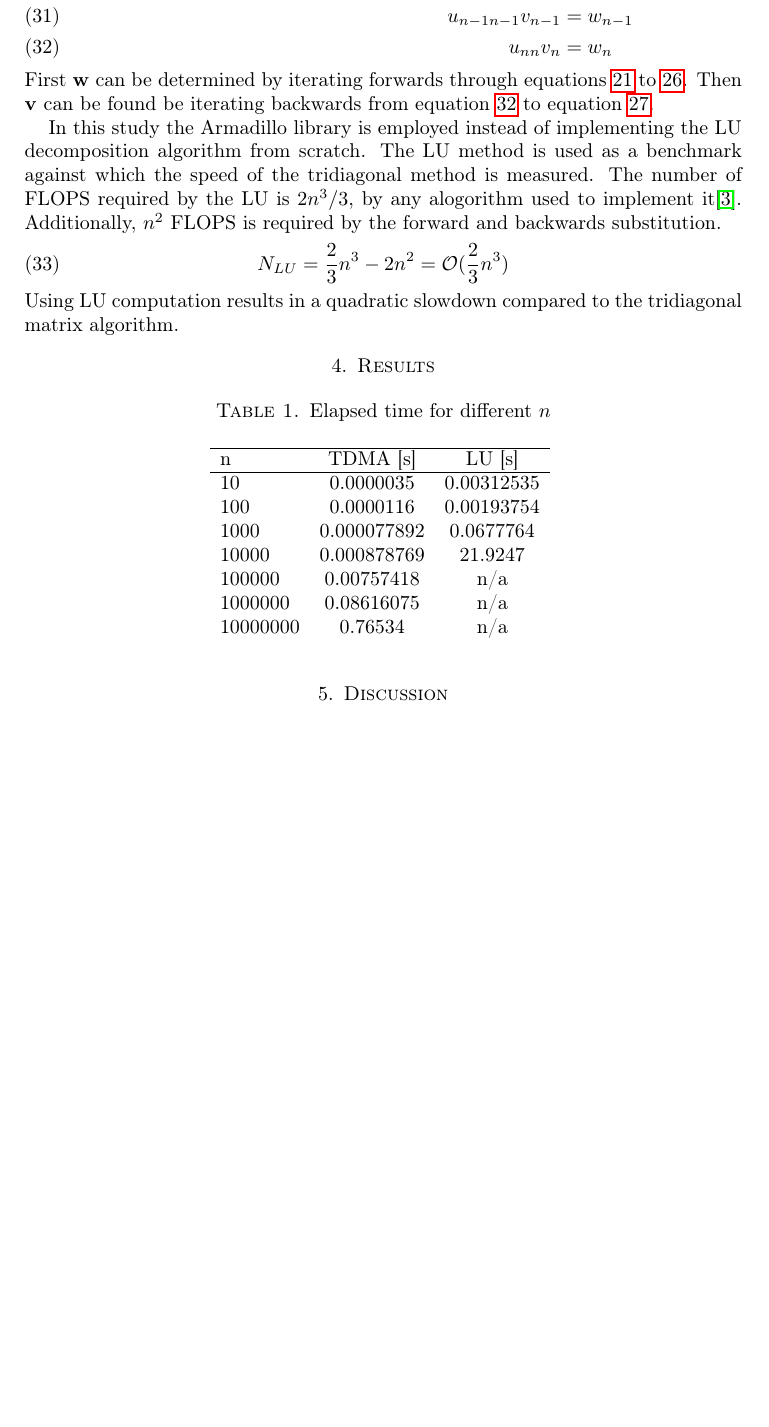
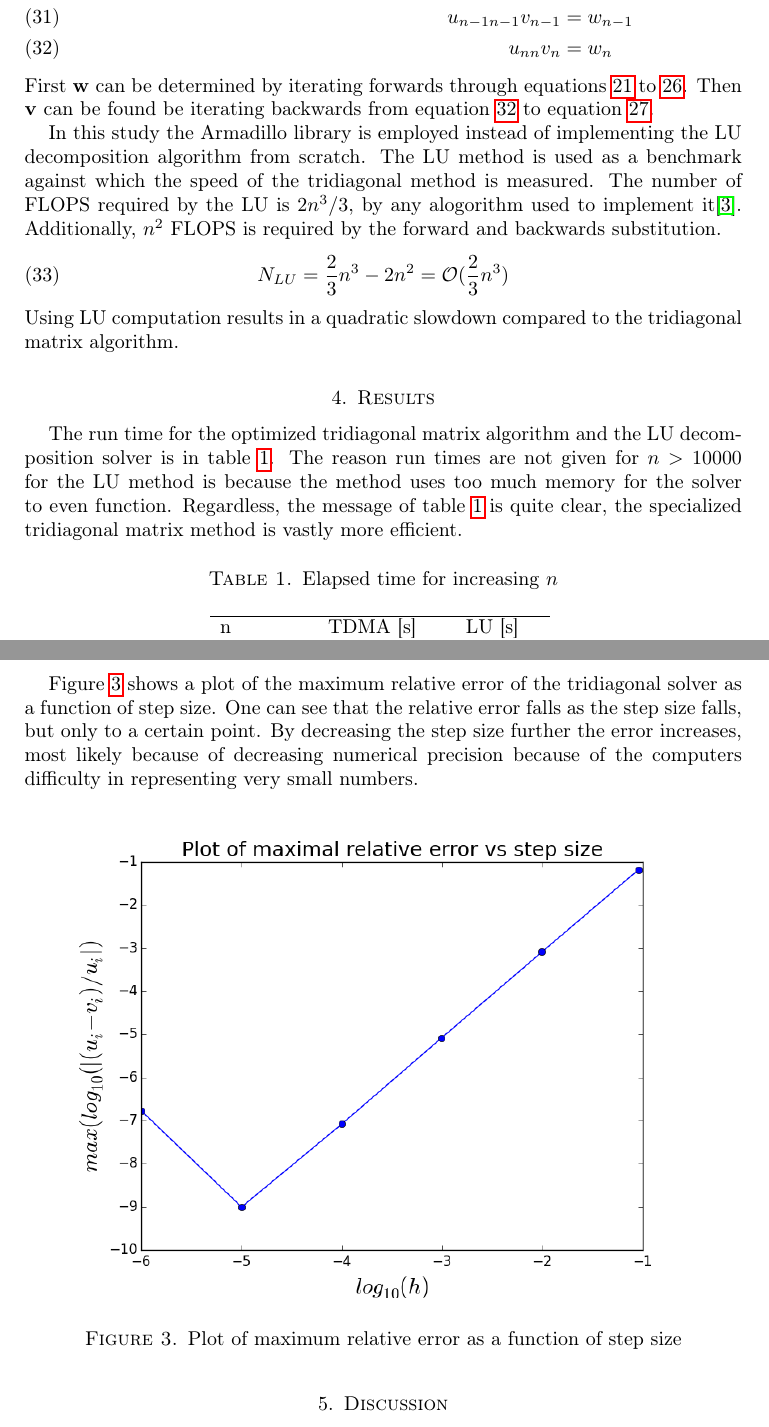
Before and after one commit to gregwinther/FYS3150-ComputationalPhysics, a LaTeX paper (Project1/article/article.tex): part of page 5 of 6 before the commit and two parts of pages 5 and 7 of 7 after it, the two joined at a grey line, cut so that both start at the same text, the shorter picture padded with empty space. Compiled offline with pdfLaTeX.

Commit message:
Results part shaping up

```diff
--- a/Project1/article/article.tex
+++ b/Project1/article/article.tex
@@ -364,13 +364,21 @@ tridiagonal matrix algorithm.
 
 \section{Results}
 
+The run time for the optimized tridiagonal matrix algorithm and the LU
+decomposition solver is in table \ref{tab:solver_times}. The reason
+run times are not given for $n>10000$ for the LU method is because the
+method uses too much memory for the solver to even
+function. Regardless, the message of table \ref{tab:solver_times} is
+quite clear, the specialized tridiagonal matrix method is vastly more
+efficient.
+
 \begin{table}[h]
-\caption{Elapsed time for different $n$}
+\caption{Elapsed time for increasing $n$}
 \begin{tabular}{lcc}
 \hline
 n & TDMA [s] & LU [s] \\ \hline
-10 & 0.0000035 & 0.00312535 \\
-100 & 0.0000116 & 0.00193754 \\
+10 & 0.0000035 & 0.00106083 \\
+100 & 0.0000116 & 0.0022319 \\
 1000 & 0.000077892 & 0.0677764 \\
 10000 & 0.000878769 & 21.9247 \\
 100000 & 0.00757418 & n/a \\
@@ -393,5 +407,19 @@ n & TDMA [s] & LU [s] \\ \hline
+  \label{fig:n100}
 \end{figure}
 
+Figure \ref{fig:relerror} shows a plot of the maximum relative error of the
+tridiagonal solver as a function of step size. One can see that the
+relative error falls as the step size falls, but only to a certain
+point. By decreasing the step size further the error increases, most
+likely because of decreasing numerical precision because of the
+computers difficulty in representing very small numbers.
+
+\begin{figure}[h]
+  \centering
+  \includegraphics[width=0.9\linewidth]{figures/relerror.png}
+  \caption{Plot of maximum relative error as a function of step size}
+  \label{fig:relerror}
+\end{figure}
 \section{Discussion}
 
 \section{Conclusion}
```
Also changed, not shown: Project1/article/article.pdf, Project1/article/article.tex (10 more changed lines), 1 other file.
